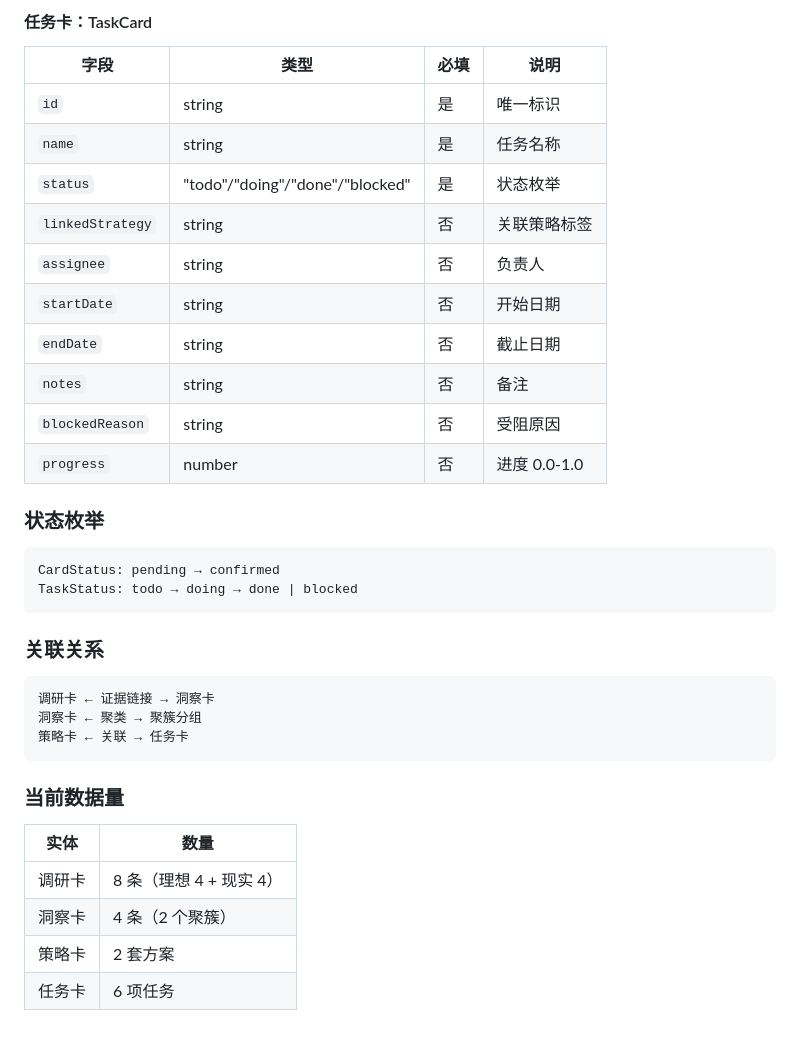
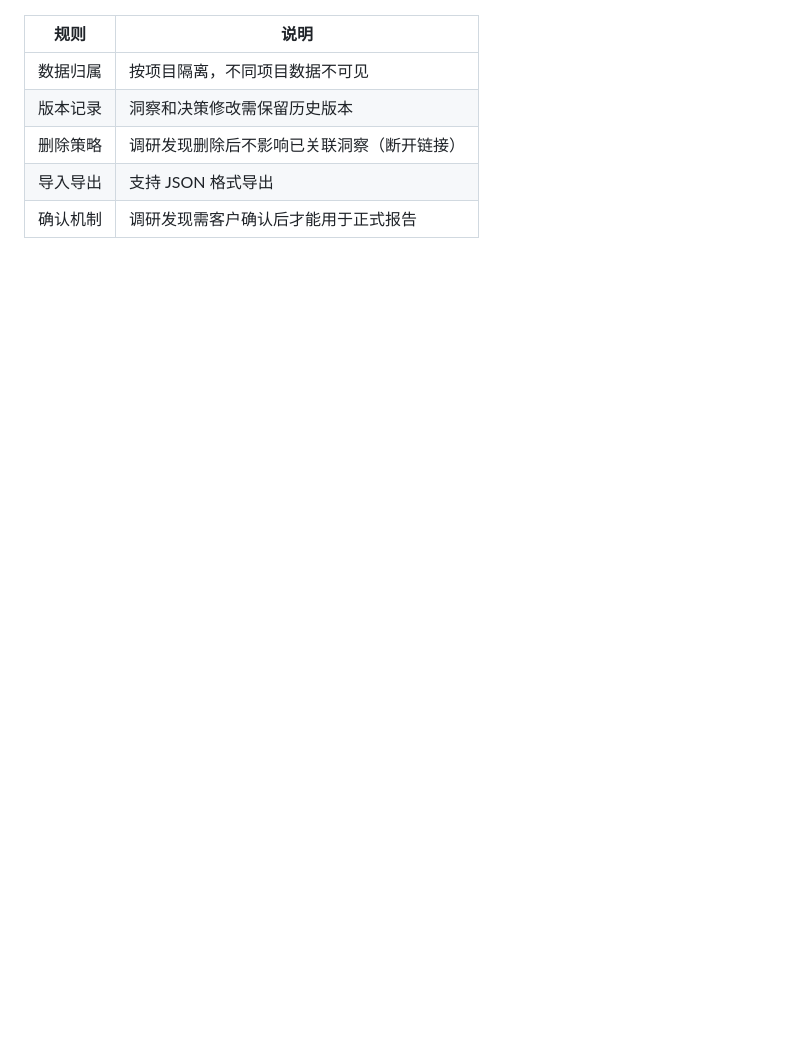
Before and after one commit to quanttide/qtconsult, a Markdown page: docs/drd/index.md, the part around one of its changes. GitHub-like rendering; blank space fills up the shorter version.

````diff
--- a/docs/drd/index.md
+++ b/docs/drd/index.md
@@ -70,38 +102,7 @@ Evidence：
-#### 任务卡：TaskCard
-
-| 字段 | 类型 | 必填 | 说明 |
-|------|------|------|------|
-| `id` | string | 是 | 唯一标识 |
-| `name` | string | 是 | 任务名称 |
-| `status` | "todo"/"doing"/"done"/"blocked" | 是 | 状态枚举 |
-| `linkedStrategy` | string | 否 | 关联策略标签 |
-| `assignee` | string | 否 | 负责人 |
-| `startDate` | string | 否 | 开始日期 |
-| `endDate` | string | 否 | 截止日期 |
-| `notes` | string | 否 | 备注 |
-| `blockedReason` | string | 否 | 受阻原因 |
-| `progress` | number | 否 | 进度 0.0-1.0 |
-
-### 状态枚举
-
-```
-CardStatus: pending → confirmed
-TaskStatus: todo → doing → done | blocked
-```
-
-### 关联关系
-
-```
-调研卡 ← 证据链接 → 洞察卡
-洞察卡 ← 聚类 → 聚簇分组
-策略卡 ← 关联 → 任务卡
-```
-
-### 当前数据量
-
-| 实体 | 数量 |
+| 规则 | 说明 |
 |------|------|
-| 调研卡 | 8 条（理想 4 + 现实 4） |
-| 洞察卡 | 4 条（2 个聚簇） |
-| 策略卡 | 2 套方案 |
-| 任务卡 | 6 项任务 |
+| 数据归属 | 按项目隔离，不同项目数据不可见 |
+| 版本记录 | 洞察和决策修改需保留历史版本 |
+| 删除策略 | 调研发现删除后不影响已关联洞察（断开链接） |
+| 导入导出 | 支持 JSON 格式导出 |
+| 确认机制 | 调研发现需客户确认后才能用于正式报告 |
````
Also changed, not shown: other parts of docs/drd/index.md (+89 -57 lines).
